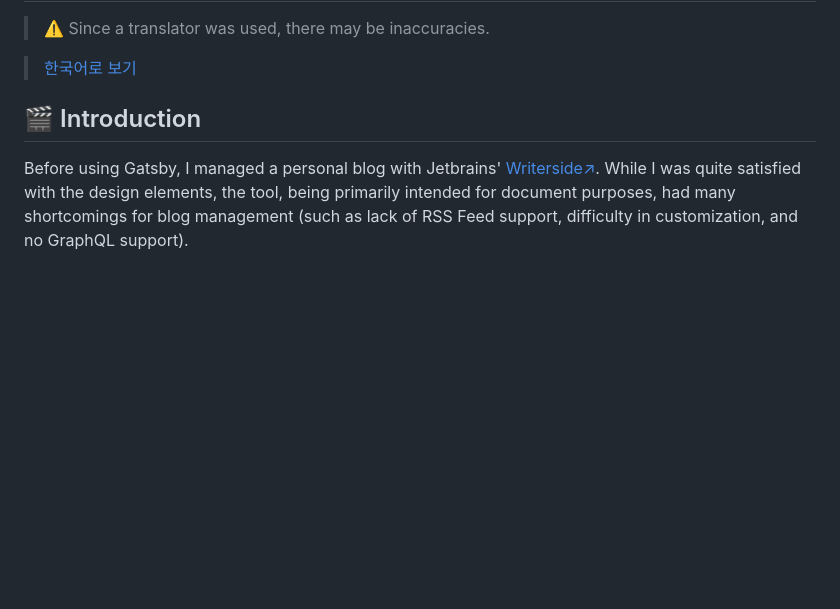
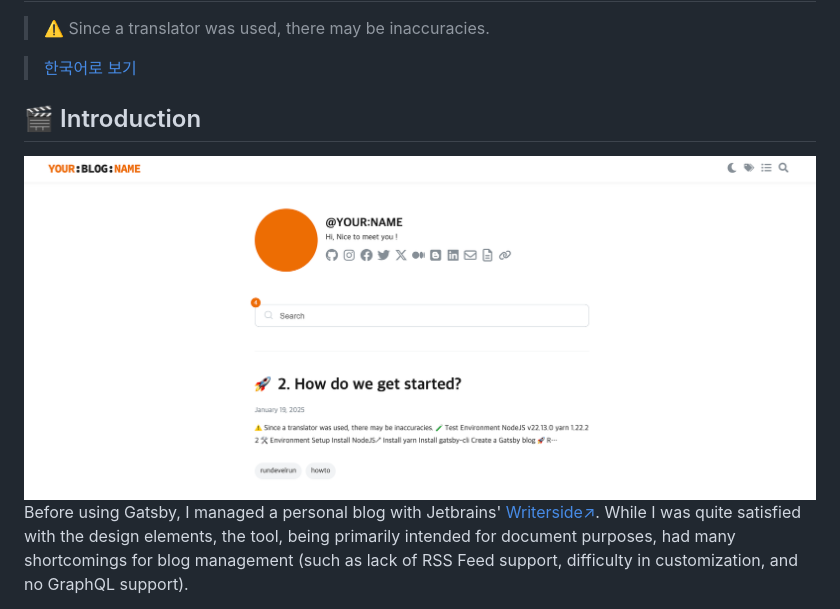
Before and after one commit to zergrisk1/zergrisk1.github.io, a Markdown page: README.md, the part around the change. Drawn GitHub-style; pictures changed too: screen.png (added); blank space fills up the shorter version.

```diff
--- a/README.md
+++ b/README.md
@@ -9,8 +9,9 @@
 
 > [한국어로 보기](https://github.com/rundevelrun/gatsby-starter-rundevelrun/blob/develop/README-kr.md)
 
+## 🎬 Introduction
 
-## 🎬 Introduction
+<img src="screen.png"/>
 
 Before using Gatsby, I managed a personal blog with Jetbrains' [Writerside↗](https://www.jetbrains.com/help/writerside/discover-writerside.html). While I was quite satisfied with the design elements, the tool, being primarily intended for document purposes, had many shortcomings for blog management (such as lack of RSS Feed support, difficulty in customization, and no GraphQL support).
 
```
Also changed, not shown: README-kr.md (+2 -0 lines), 1 other file.
